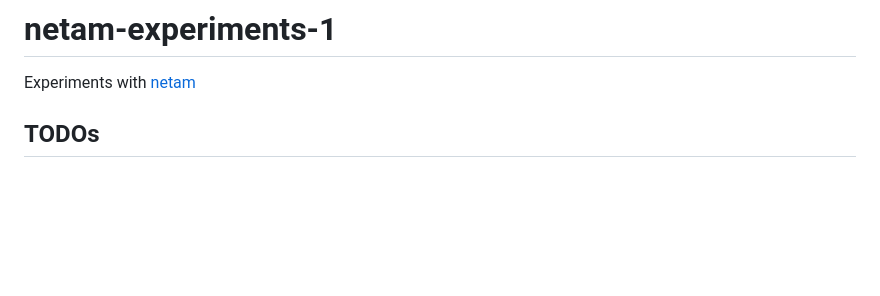
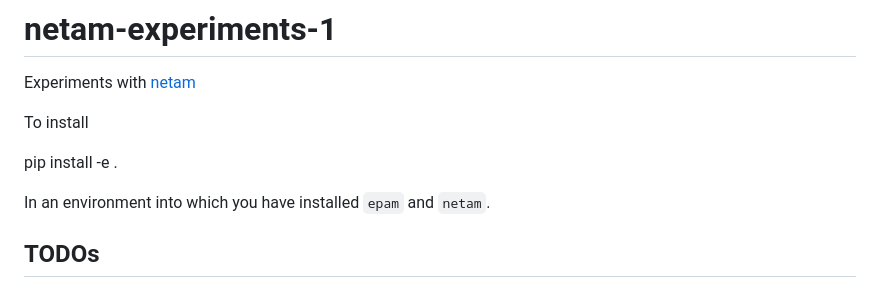
Before and after one commit to matsengrp/thrifty-experiments-1, a Markdown page: README.md, the part around the change. Drawn GitHub-style; blank space fills up the shorter version.

Commit message:
install instructions

```diff
--- a/README.md
+++ b/README.md
@@ -1,6 +1,12 @@
 # netam-experiments-1
 
 Experiments with [netam](https://github.com/matsengrp/netam)
+
+To install
+
+   pip install -e .
+
+In an environment into which you have installed `epam` and `netam`.
 
 
 ## TODOs
```
